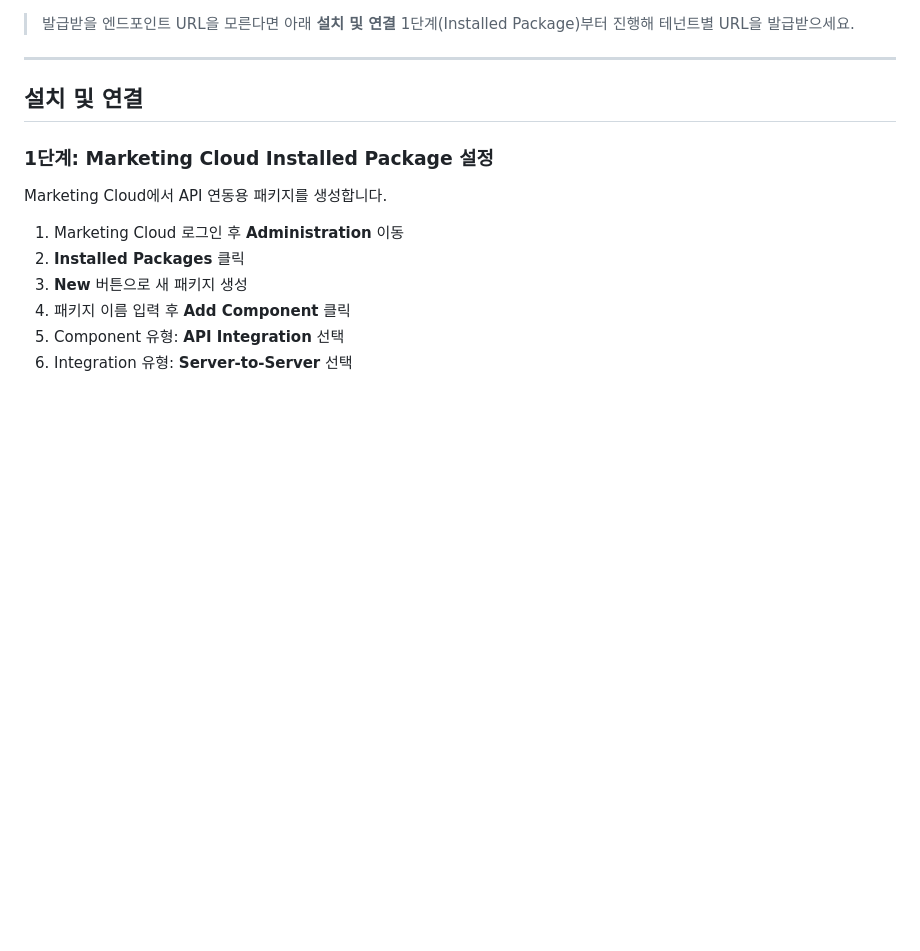
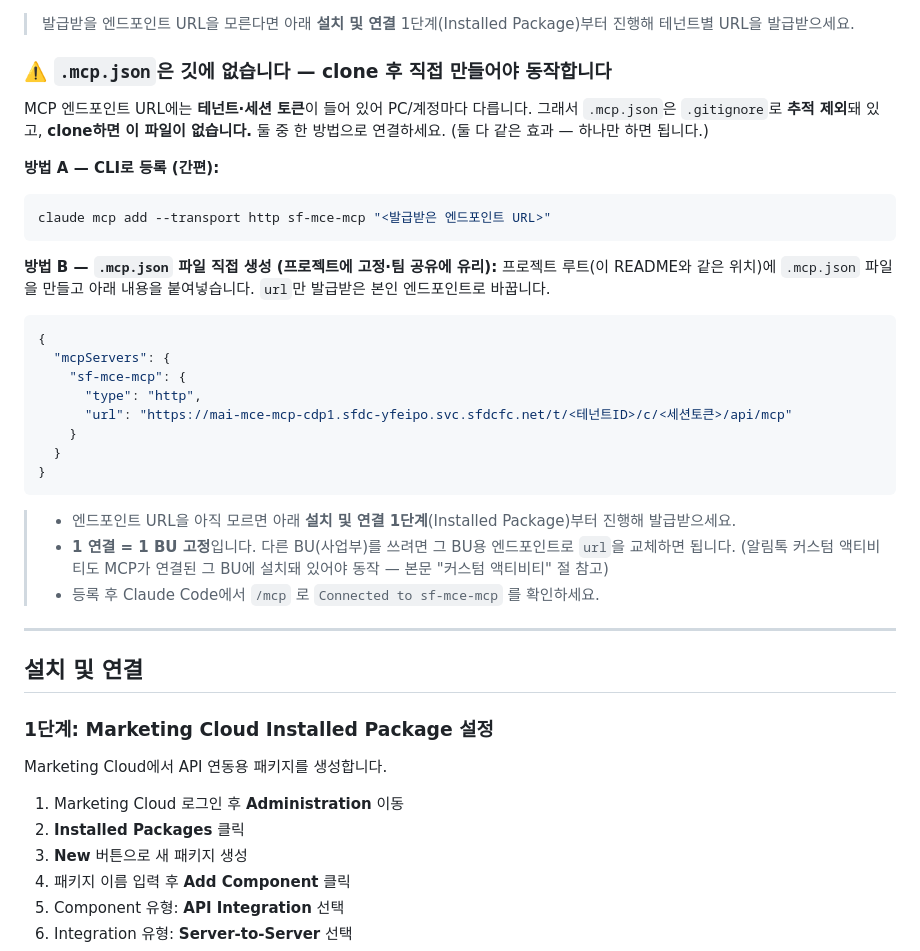
Before and after one commit to Minwoon-git/mce-packege-v4, a Markdown page: README.md, the part around the change. Drawn GitHub-style; blank space fills up the shorter version.

Commit message:
MCE 캠페인 자동화 패키지

````diff
--- a/README.md
+++ b/README.md
@@ -50,6 +50,34 @@ claude mcp add --transport http sf-mce-mcp "<발급받은 엔드포인트 URL>"
 - **로컬 권한 파일**: `.claude/settings.local.json`은 PC마다 다른 **로컬 전용 권한 파일**이라 깃 추적에서 제외돼 있습니다. 새 PC에서는 자동 생성되며, 도구 사용을 승인하면서 권한이 다시 누적됩니다. (공유 권한은 추적되는 `.claude/settings.json`에 있음)
 
 > 발급받을 엔드포인트 URL을 모른다면 아래 **설치 및 연결** 1단계(Installed Package)부터 진행해 테넌트별 URL을 발급받으세요.
+
+### ⚠️ `.mcp.json`은 깃에 없습니다 — clone 후 직접 만들어야 동작합니다
+
+MCP 엔드포인트 URL에는 **테넌트·세션 토큰**이 들어 있어 PC/계정마다 다릅니다. 그래서 `.mcp.json`은 `.gitignore`로 **추적 제외**돼 있고, **clone하면 이 파일이 없습니다.** 둘 중 한 방법으로 연결하세요. (둘 다 같은 효과 — 하나만 하면 됩니다.)
+
+**방법 A — CLI로 등록 (간편):**
+
+```bash
+claude mcp add --transport http sf-mce-mcp "<발급받은 엔드포인트 URL>"
+```
+
+**방법 B — `.mcp.json` 파일 직접 생성 (프로젝트에 고정·팀 공유에 유리):**
+프로젝트 루트(이 README와 같은 위치)에 `.mcp.json` 파일을 만들고 아래 내용을 붙여넣습니다. `url`만 발급받은 본인 엔드포인트로 바꿉니다.
+
+```json
+{
+  "mcpServers": {
+    "sf-mce-mcp": {
+      "type": "http",
+      "url": "https://mai-mce-mcp-cdp1.sfdc-yfeipo.svc.sfdcfc.net/t/<테넌트ID>/c/<세션토큰>/api/mcp"
+    }
+  }
+}
+```
+
+> - 엔드포인트 URL을 아직 모르면 아래 **설치 및 연결 1단계**(Installed Package)부터 진행해 발급받으세요.
+> - **1 연결 = 1 BU 고정**입니다. 다른 BU(사업부)를 쓰려면 그 BU용 엔드포인트로 `url`을 교체하면 됩니다. (알림톡 커스텀 액티비티도 MCP가 연결된 그 BU에 설치돼 있어야 동작 — 본문 "커스텀 액티비티" 절 참고)
+> - 등록 후 Claude Code에서 `/mcp` 로 `Connected to sf-mce-mcp` 를 확인하세요.
 
 ---
 
````
